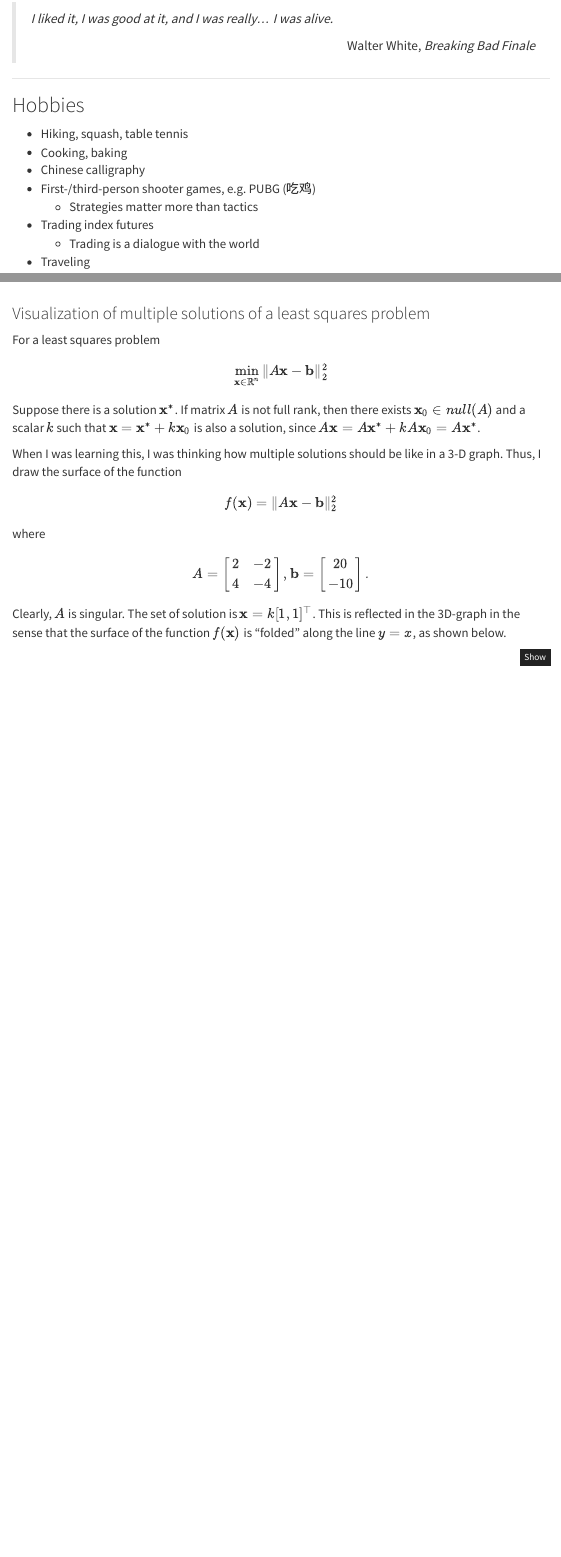
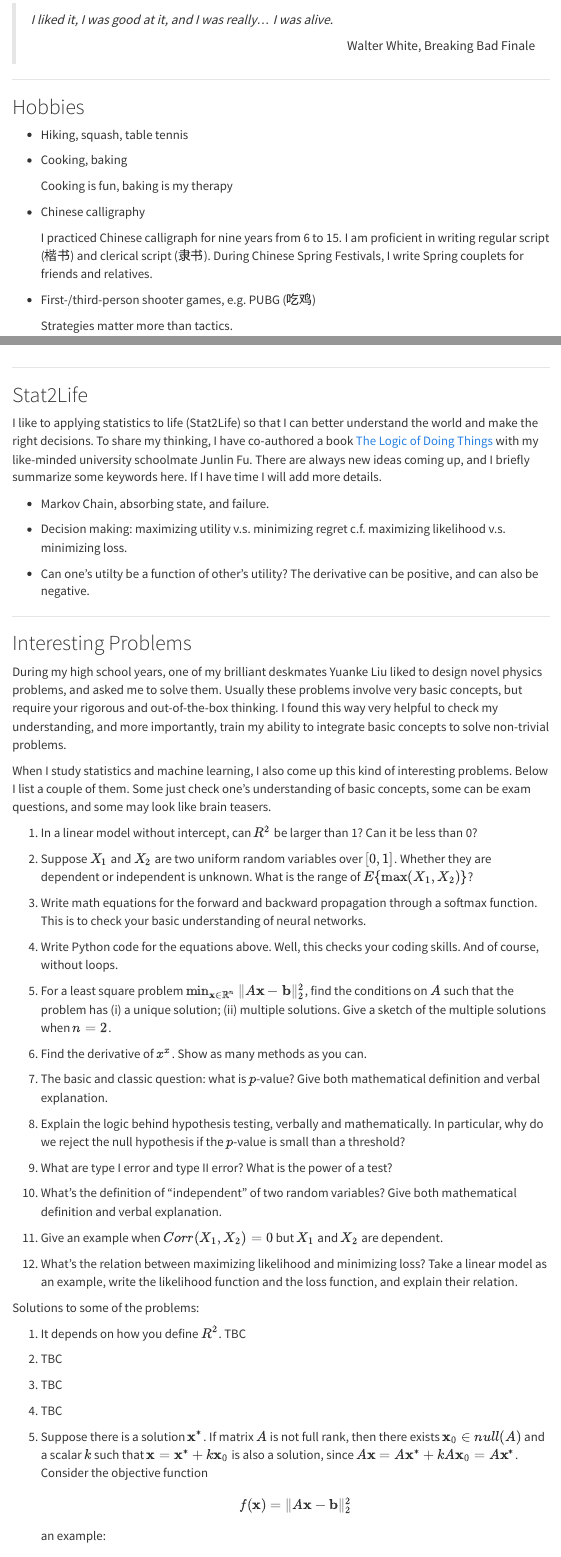
Before and after one commit to dennissxz/dennissxz.github.io, an R Markdown document (blog.Rmd): the page in a window 1100 px wide, from 920 px down before the commit and from 1020 px down after it, so that both start at the same text, and a second part further down, joined at a grey line. Rendered offline with R 4.5, knitr and Pandoc, with nearby package versions; menus at the side of the page are left out.

Commit message:
restructure blog
add a quote, add two sections 'stat2life' and 'interesting problems'

````diff
--- a/blog.Rmd
+++ b/blog.Rmd
@@ -51,3 +55,4 @@ knitr::opts_chunk$set(fig.width=5,
 
 > *I liked it, I was good at it, and I was really... I was alive.*
 >
+> <div style="text-align: right"> Walter White, Breaking Bad Finale  </div>
@@ -58,11 +62,16 @@ knitr::opts_chunk$set(fig.width=5,
 
 ## Hobbies
 
-* Hiking, squash, table tennis
-* Cooking, baking
-* Chinese calligraphy
-* First-/third-person shooter games, e.g. PUBG (吃鸡)
-  * Strategies matter more than tactics
-* Trading index futures
-  * Trading is a dialogue with the world
-* Traveling
+- Hiking, squash, table tennis
+
+- Cooking, baking
+
+  Cooking is fun, baking is my therapy
+
+- Chinese calligraphy
+
+  I practiced Chinese calligraph for nine years from 6 to 15. I am proficient in writing regular script (楷书) and clerical script (隶书). During Chinese Spring Festivals, I write Spring couplets for friends and relatives.
+
+- First-/third-person shooter games, e.g. PUBG (吃鸡)
+
+  Strategies matter more than tactics.
@@ -88,23 +102,70 @@ knitr::opts_chunk$set(fig.width=5,
-### Visualization of multiple solutions of a least squares problem
+## Stat2Life
 
-For a least squares problem
+I like to applying statistics to life (Stat2Life) so that I can better understand the world and make the right decisions. To share my thinking, I have co-authored a book [The Logic of Doing Things](https://www.amazon.com/Logic-Doing-Things-Always-Chinese/dp/722011172X) with my like-minded university schoolmate Junlin Fu. There are always new ideas coming up, and I briefly summarize some keywords here. If I have time I will add more details.
 
-$$\min_{\mathbf{x}\in \mathbb{R}^n} \Vert A \mathbf{x} -\mathbf{b}\Vert_2^2$$
-Suppose there is a solution $\mathbf{x}^*$. If matrix $A$ is not full rank, then there exists $\mathbf{x}_0\in null(A)$ and a scalar $k$ such that $\mathbf{x}=\mathbf{x}^*+k\mathbf{x}_0$ is also a solution, since
-$A\mathbf{x}=A\mathbf{x}^*+kA\mathbf{x}_0=A\mathbf{x}^*$.
 
-When I was learning this, I was thinking how multiple solutions should be like in a 3-D graph. Thus, I draw the surface of the function
+* Markov Chain, absorbing state, and failure.
+
+* Decision making: maximizing utility v.s. minimizing regret
+  c.f. maximizing likelihood v.s. minimizing loss.
+
+* Can one's utilty be a function of other's utility? The derivative can be positive, and can also be negative.
+
+
+***
+
+## Interesting Problems
+
+During my high school years, one of my brilliant deskmates Yuanke Liu liked to design novel physics problems, and asked me to solve them. Usually these problems involve very basic concepts, but require your rigorous and out-of-the-box thinking. I found this way very helpful to check my understanding, and more importantly, train my ability to integrate basic concepts to solve non-trivial problems.
+
+When I study statistics and machine learning, I also come up this kind of interesting problems. Below I list a couple of them. Some just check one's understanding of basic concepts, some can be exam questions, and some may look like brain teasers.
+
+1. In a linear model without intercept, can $R^2$ be larger than 1? Can it be less than 0?
+
+1. Suppose $X_1$ and $X_2$ are two uniform random variables over $[0,1]$. Whether they are dependent or independent is unknown. What is the range of $E\{\max(X_1, X_2)\}$?
+
+1. Write math equations for the forward and backward propagation through a softmax function. This is to check your basic understanding of neural networks.
+
+1. Write Python code for the equations above. Well, this checks your coding skills. And of course, without loops.
+
+1. For a least square problem $\min_{\mathbf{x}\in \mathbb{R}^n} \Vert A \mathbf{x} -\mathbf{b}\Vert_2^2$, find the conditions on $A$ such that the problem has (i) a unique solution; (ii) multiple solutions. Give a sketch of the multiple solutions when $n=2$.
+
+1. Find the derivative of $x^x$. Show as many methods as you can.
+
+1. The basic and classic question: what is $p$-value? Give both mathematical definition and verbal explanation.
+
+1. Explain the logic behind hypothesis testing, verbally and mathematically. In particular, why do we reject the null hypothesis if the $p$-value is small than a threshold?
+
+1. What are type I error and type II error? What is the power of a test?
+
+1. What's the definition of "independent" of two random variables? Give both mathematical definition and verbal explanation.
+
+1. Give an example when $Corr(X_1, X_2)=0$ but $X_1$ and $X_2$ are dependent.
+
+1. What's the relation between maximizing likelihood and minimizing loss? Take a linear model as an example, write the likelihood function and the loss function, and explain their relation.
+
+Solutions to some of the problems:
+
+1. It depends on how you define $R^2$. TBC
+
+
+1. TBC
+
+1. TBC
+
+1. TBC
+
+1. Suppose there is a solution $\mathbf{x}^*$. If matrix $A$ is not full rank, then there exists $\mathbf{x}_0\in null(A)$ and a scalar $k$ such that $\mathbf{x}=\mathbf{x}^*+k\mathbf{x}_0$ is also a solution, since
+$A\mathbf{x}=A\mathbf{x}^*+kA\mathbf{x}_0=A\mathbf{x}^*$. Consider the objective function
 $$f(\mathbf{x})=\Vert A \mathbf{x} -\mathbf{b}\Vert_2^2$$
-where $$A=\left[\begin{array}{cc}
+  an example: $$A=\left[\begin{array}{cc}
 2 & -2\\
 4 & -4
 \end{array}\right], \mathbf{b}=\left[\begin{array}{cc}
 20 \\
 -10
 \end{array}\right].$$
-
-
-Clearly, $A$ is singular. The set of solution is $\mathbf{x}=k[1,1]^\top$. This is reflected in the 3D-graph in the sense that the surface of the function $f(\mathbf{x})$ is "folded" along the line $y=x$, as shown below.
+  Clearly, $A$ is singular. The set of solution is $\mathbf{x}=k[1,1]^\top$. This is reflected in the 3D-graph in the sense that the surface of the function $f(\mathbf{x})$ is "folded" along the line $y=x$, as shown below.
 
 ```{r message=FALSE}
 library(plotly)
````
Also changed, not shown: blog.html, blog.Rmd (36 more changed lines).
